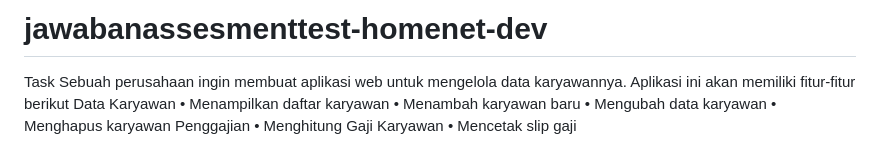
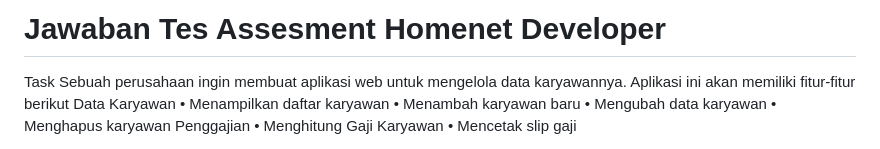
Before and after one commit to DwinSky/jawabanassesmenttest-homenet-dev, a Markdown page: README.md, the part around the change. Drawn GitHub-style.

```diff
--- a/README.md
+++ b/README.md
@@ -1,4 +1,4 @@
-# jawabanassesmenttest-homenet-dev
+# Jawaban Tes Assesment Homenet Developer
 
 Task
 Sebuah perusahaan ingin membuat aplikasi web untuk mengelola data karyawannya. Aplikasi ini akan memiliki fitur-fitur berikut
```
